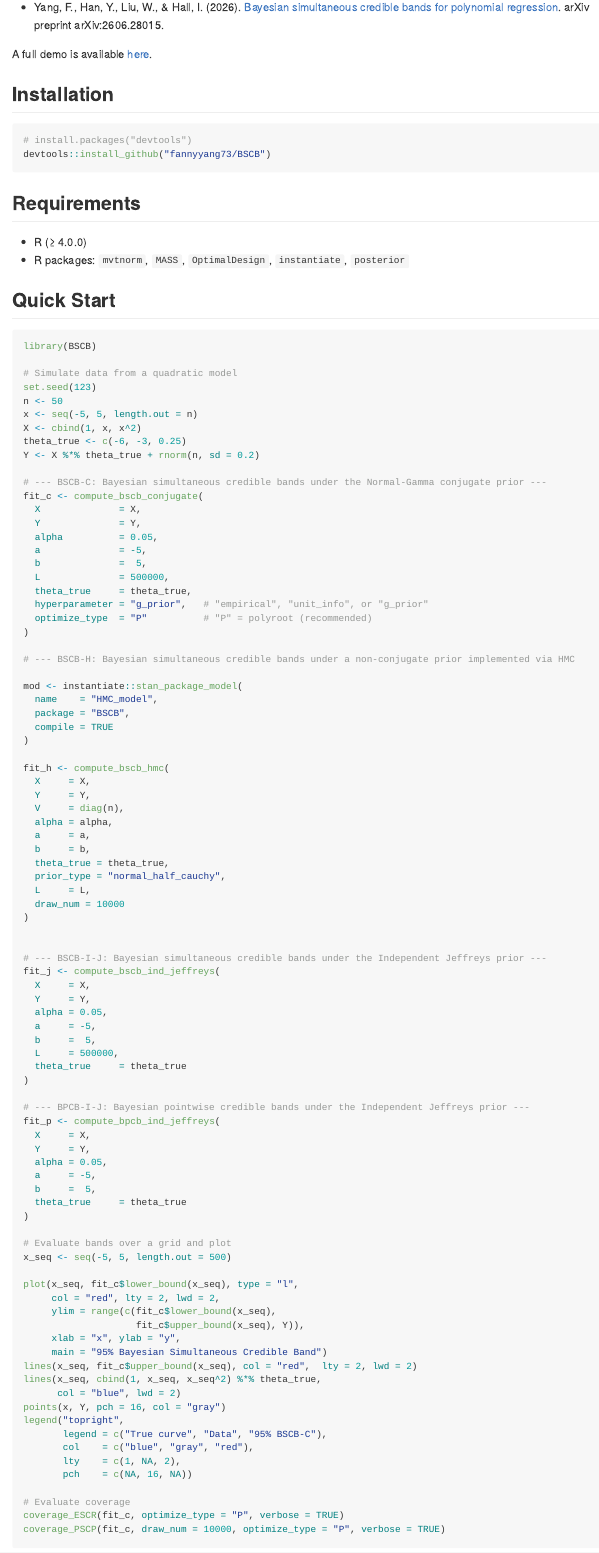
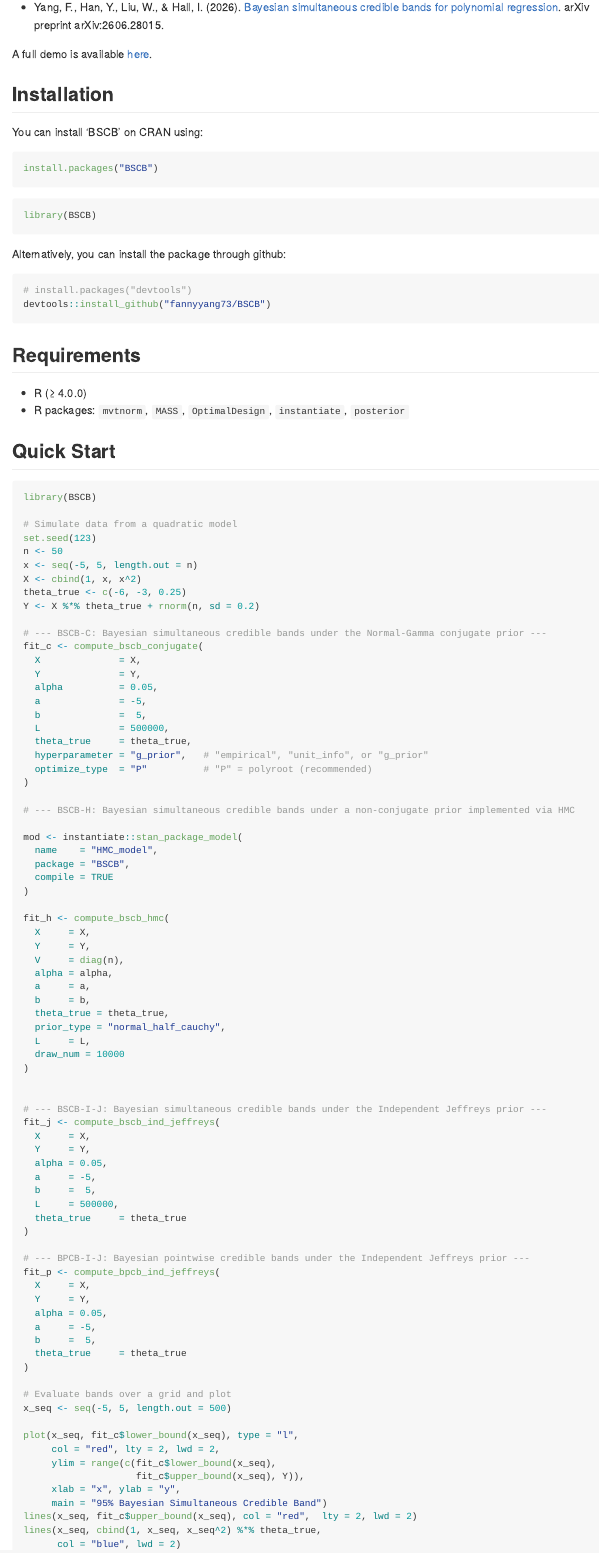
Before and after one commit to fannyyang73/BSCB, an R Markdown document (README.Rmd): the page in a window 1100 px wide, from 430 px down. The pictures show the output file README.md that the author committed with the source, drawn offline in the style of GitHub; badge pictures from the web are left out.

Commit message:
update CRAN

````diff
--- a/README.Rmd
+++ b/README.Rmd
@@ -43,6 +44,16 @@ A full demo is available
 
 ## Installation
 
+You can install 'BSCB' on CRAN using:
+```{r, eval = FALSE}
+install.packages("BSCB")
+```
+
+```{r}
+library(BSCB)
+```
+
+Alternatively, you can install the package through github:
 ```r
 # install.packages("devtools")
 devtools::install_github("fannyyang73/BSCB")
````
Also changed, not shown: README.md, README.Rmd (1 more changed lines), 1 other file.
